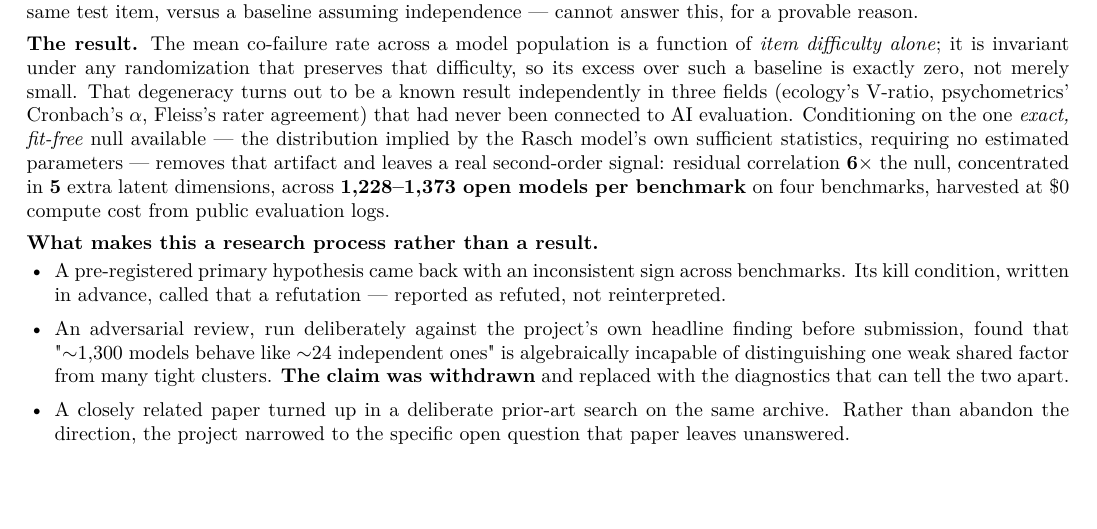
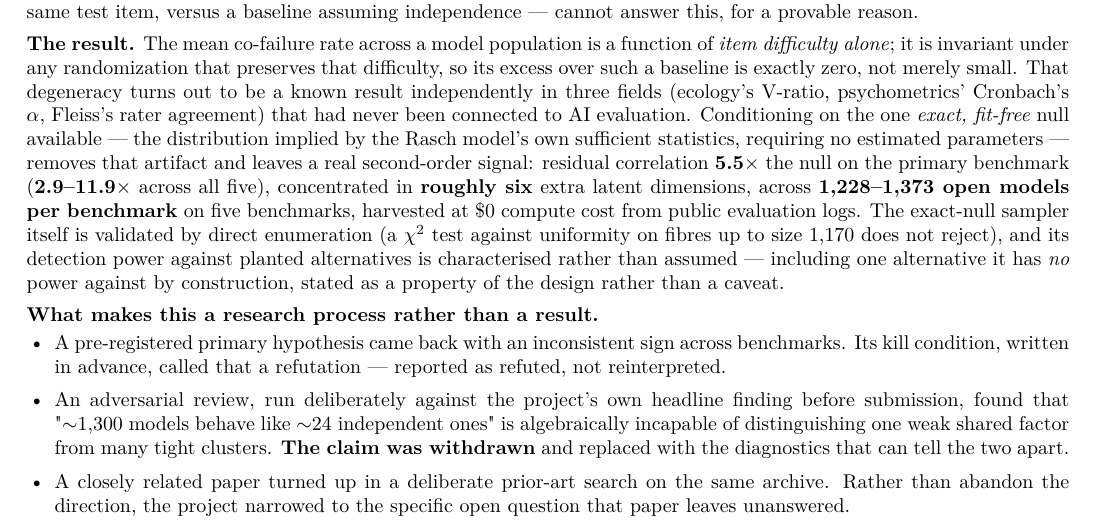
Before and after one commit to SilverCoin256/cofail, a LaTeX document (docs/brief/brief.tex): part of the page, cut so that both start at the same text, the shorter picture padded with empty space. Compiled offline with pdfLaTeX.

Commit message:
Fix a real internal inconsistency in main.tex (5 vs 6 eigenvalues) and a stale brief
Checking docs/brief/brief.tex -- untouched since before HellaSwag was added as the fifth
benchmark -- against the corrected papers surfaced two real defects, not busywork:

1. brief.tex said 'four benchmarks' and quoted pre-correction headline numbers (6x, 5
   dimensions). Fixed to five benchmarks, 5.5x on the primary benchmark (2.9-11.9x across all
   five), six dimensions, and added a sentence on sampler validation / power characterisation
   that postdates this document.

2. Verifying the brief's numbers against main.tex surfaced that main.tex is internally
   inconsistent about its own ARC eigenvalue-above-edge count: the abstract, Section 6.4, and
   Table 4 all say 'five' / 28.7, while Section 6.7 and Table 3 say 'six' / ~27.9, for the same
   quantity. The 'five / 28.7' figure traces to no committed artifact findable by search -- same
   defect class as the earlier untraceable 0.0389 -- while 'six / 27.9' is properly sourced from
   results/dedup_sensitivity.json and is what the rest of the paper already uses. Fixed all three
   stale occurrences to match.

Both papers and the brief recompile clean, verified by rendering brief.pdf and inspecting it
directly (still one page, room to spare). 17 tests pass.

```diff
--- a/docs/brief/brief.tex
+++ b/docs/brief/brief.tex
@@ -34,9 +34,15 @@ turns out to be a known result independently in three fields (ecology's V-ratio,
 Cronbach's $\alpha$, Fleiss's rater agreement) that had never been connected to AI evaluation.
 Conditioning on the one \emph{exact, fit-free} null available — the distribution implied by the
 Rasch model's own sufficient statistics, requiring no estimated parameters — removes that
-artifact and leaves a real second-order signal: residual correlation \textbf{6$\times$} the null,
-concentrated in \textbf{5} extra latent dimensions, across \textbf{1{,}228--1{,}373 open models
-per benchmark} on four benchmarks, harvested at \$0 compute cost from public evaluation logs.
+artifact and leaves a real second-order signal: residual correlation \textbf{5.5$\times$} the
+null on the primary benchmark (\textbf{2.9--11.9$\times$} across all five), concentrated in
+\textbf{roughly six} extra latent dimensions, across \textbf{1{,}228--1{,}373 open models
+per benchmark} on five benchmarks, harvested at \$0 compute cost from public evaluation logs.
+The exact-null sampler itself is validated by direct enumeration (a $\chi^2$ test against
+uniformity on fibres up to size 1{,}170 does not reject), and its detection power against
+planted alternatives is characterised rather than assumed — including one alternative it has
+\emph{no} power against by construction, stated as a property of the design rather than a
+caveat.
 
 \vspace{4pt}
 \noindent\textbf{What makes this a research process rather than a result.}
```
Also changed, not shown: paper/main.tex (+4 -4 lines), docs/brief/brief.pdf, docs/paper.pdf, paper/main.pdf.
